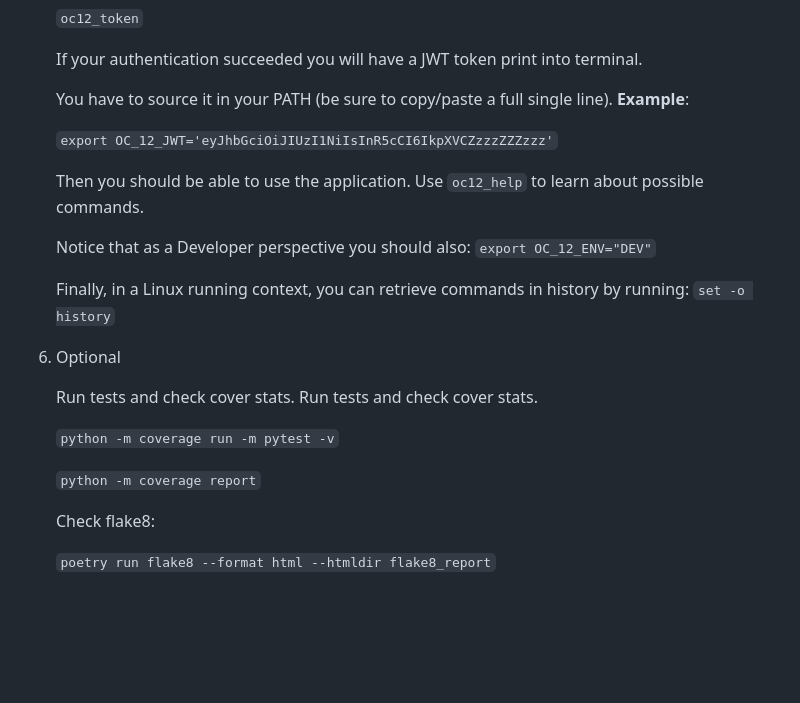
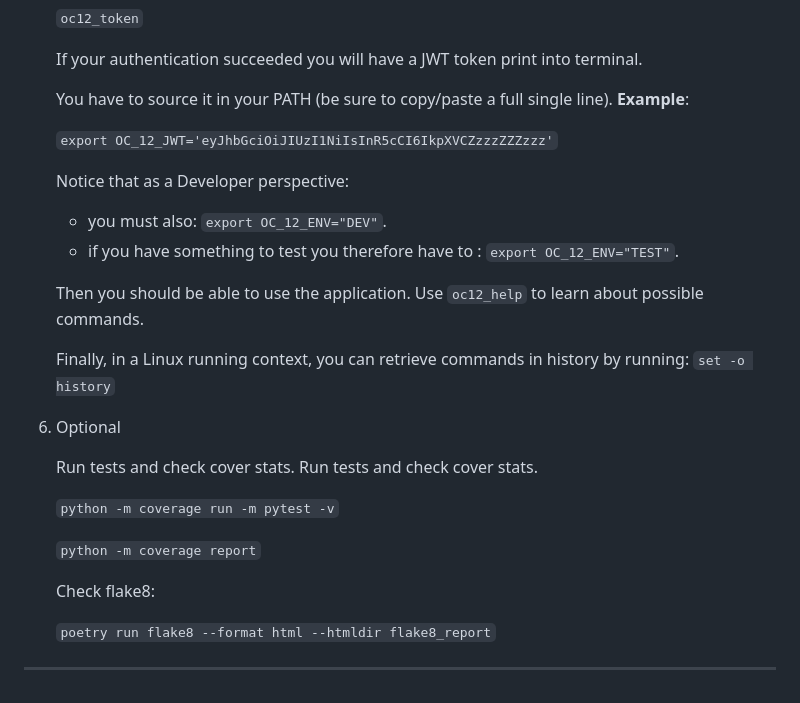
Before and after one commit to memphis-tools/oc_projet12_backend_securise_avec_django_orm, a Markdown page: README.md, the part around one of its changes. Rendered like a GitHub page; blank space fills up the shorter version.

```diff
--- a/README.md
+++ b/README.md
@@ -131,9 +139,11 @@
 
         `export OC_12_JWT='eyJhbGciOiJIUzI1NiIsInR5cCI6IkpXVCZzzzZZZzzz'`
 
+      Notice that as a Developer perspective:
+        - you must also: `export OC_12_ENV="DEV"`.
+        - if you have something to test you therefore have to : `export OC_12_ENV="TEST"`.
+
       Then you should be able to use the application. Use `oc12_help` to learn about possible commands.
-
-      Notice that as a Developer perspective you should also: `export OC_12_ENV="DEV"`
 
       Finally, in a Linux running context, you can retrieve commands in history by running:
       `set -o history`
@@ -149,3 +159,5 @@
       Check flake8:
 
       `poetry run flake8 --format html --htmldir flake8_report`
+
+---
```
Also changed, not shown: other parts of README.md (+15 -7 lines).
